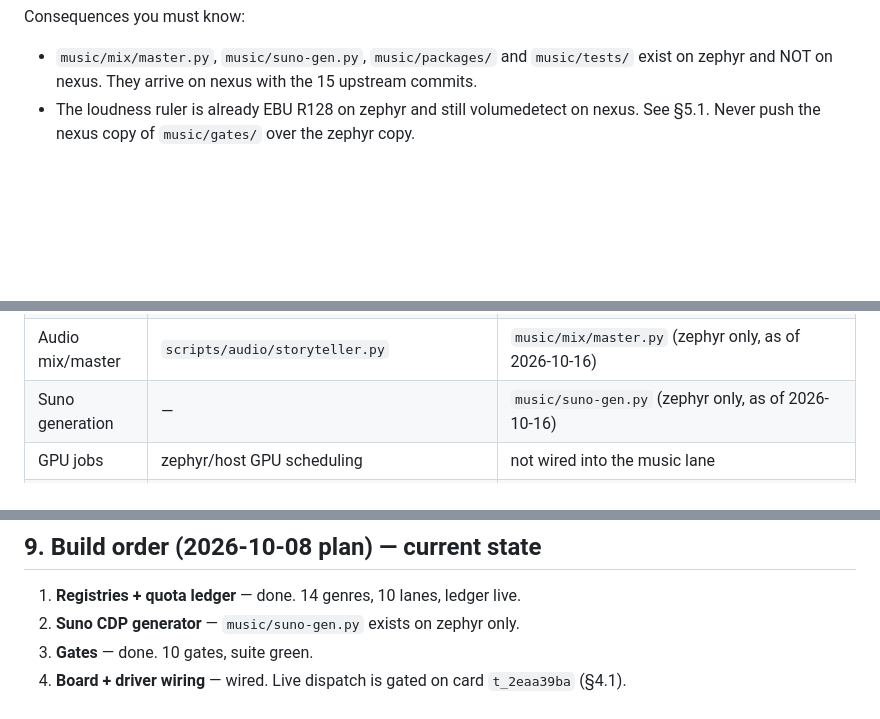
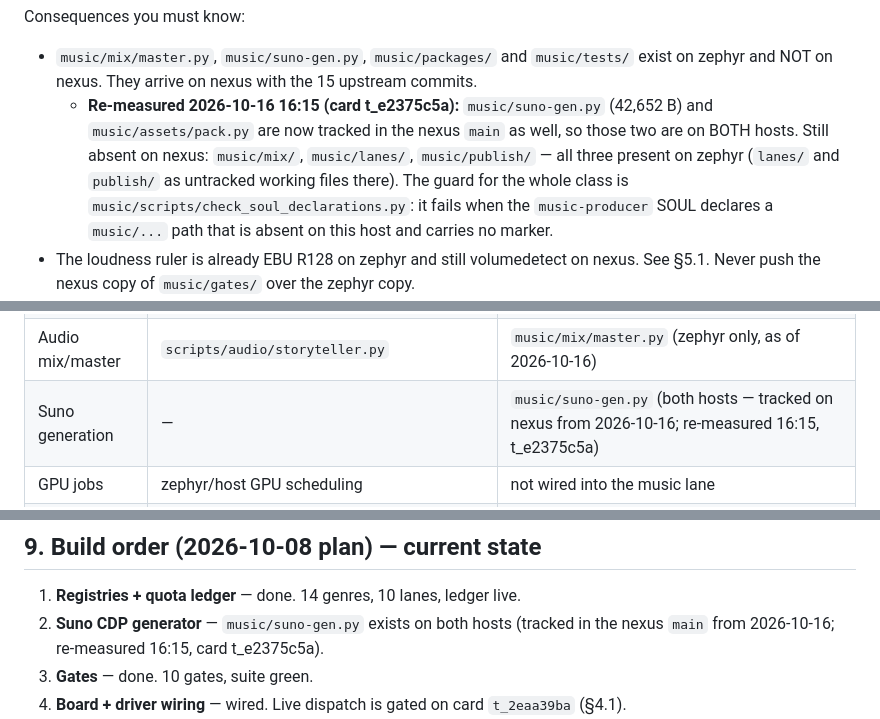
Before and after one commit to reverb256/ai-content-pipeline, a Markdown page: brain/playbooks/music-lane-architecture.md, 3 parts joined by grey strips. GitHub-like rendering; blank space fills up the shorter version.

Commit message:
music playbook: re-apply the declaration re-measure lost to a concurrent writer (t_e2375c5a)
The three "suno-gen.py is zephyr only" claims in this playbook are false: the file is
tracked in the nexus main (42,652 B, mtime 14:23) and music/assets/pack.py with it. The
still-zephyr-only modules are music/mix/, music/lanes/ and music/publish/ (all present on
zephyr; lanes/ and publish/ untracked there).

This is the second write of this correction. The first was applied to the working tree at
16:14 and silently discarded at 16:15:26, when the concurrently-running card t_fa731c5b
wrote back a buffer it had read before the edit — which also discarded its own paragraph
rewrite in the same file. Nothing had been committed, so the correction did not exist in
git and was unrecoverable from the tree. Committing it here makes it durable: a later
stale-buffer write now shows up as a dirty diff instead of vanishing.

Guard for the class: music/scripts/check_soul_declarations.py (commit 457ec8c), wired as
check 12e in ~/bin/verify-fleet.sh. It fails when the music-producer SOUL declares a
music/... path that is absent on this host and carries no marker.

hotspot: brain/playbooks/music-lane-architecture.md — two profiles wrote it concurrently
within 40 seconds on 2026-10-16; serialize edits to this path.

```diff
--- a/brain/playbooks/music-lane-architecture.md
+++ b/brain/playbooks/music-lane-architecture.md
@@ -27,6 +28,13 @@ Consequences you must know:
 
 - `music/mix/master.py`, `music/suno-gen.py`, `music/packages/` and `music/tests/` exist
   on zephyr and NOT on nexus. They arrive on nexus with the 15 upstream commits.
+  - **Re-measured 2026-10-16 16:15 (card t_e2375c5a):** `music/suno-gen.py` (42,652 B)
+    and `music/assets/pack.py` are now tracked in the nexus `main` as well, so those two
+    are on BOTH hosts. Still absent on nexus: `music/mix/`, `music/lanes/`,
+    `music/publish/` — all three present on zephyr (`lanes/` and `publish/` as untracked
+    working files there). The guard for the whole class is
+    `music/scripts/check_soul_declarations.py`: it fails when the `music-producer` SOUL
+    declares a `music/...` path that is absent on this host and carries no marker.
 - The loudness ruler is already EBU R128 on zephyr and still volumedetect on nexus. See
   §5.1. Never push the nexus copy of `music/gates/` over the zephyr copy.
 - The systemd units run the nexus tree (`ExecStart=/…/ai-content-pipeline/…`). A fix that
@@ -372,7 +380,7 @@ Paths verified on both hosts unless the row says otherwise.
 | Video render | `videobot`, `music/visuals/*.mp4` shape templates | album / mix / loop shapes |
 | Review | `reviewer-deepseek` + panel | `music/rubrics/*.json`, `music/rubrics/measure.py` |
 | Audio mix/master | `scripts/audio/storyteller.py` | `music/mix/master.py` (zephyr only, as of 2026-10-16) |
-| Suno generation | — | `music/suno-gen.py` (zephyr only, as of 2026-10-16) |
+| Suno generation | — | `music/suno-gen.py` (both hosts — tracked on nexus from 2026-10-16; re-measured 16:15, t_e2375c5a) |
 | GPU jobs | zephyr/host GPU scheduling | not wired into the music lane |
 | Human review surface | content.lan (music section, card t_98c95aad) | — |
 
@@ -386,7 +394,8 @@ Two rows of the 2026-10-08 draft were wrong. Corrected above:
 ## 9. Build order (2026-10-08 plan) — current state
 
 1. **Registries + quota ledger** — done. 14 genres, 10 lanes, ledger live.
-2. **Suno CDP generator** — `music/suno-gen.py` exists on zephyr only.
+2. **Suno CDP generator** — `music/suno-gen.py` exists on both hosts (tracked in the
+   nexus `main` from 2026-10-16; re-measured 16:15, card t_e2375c5a).
 3. **Gates** — done. 10 gates, suite green.
 4. **Board + driver wiring** — wired. Live dispatch is gated on card `t_2eaa39ba` (§4.1).
 5. **Genre templates** — done. 14 prompt templates, 14 visual styles.
```
Also changed, not shown: other parts of brain/playbooks/music-lane-architecture.md (+1 -0 lines).
